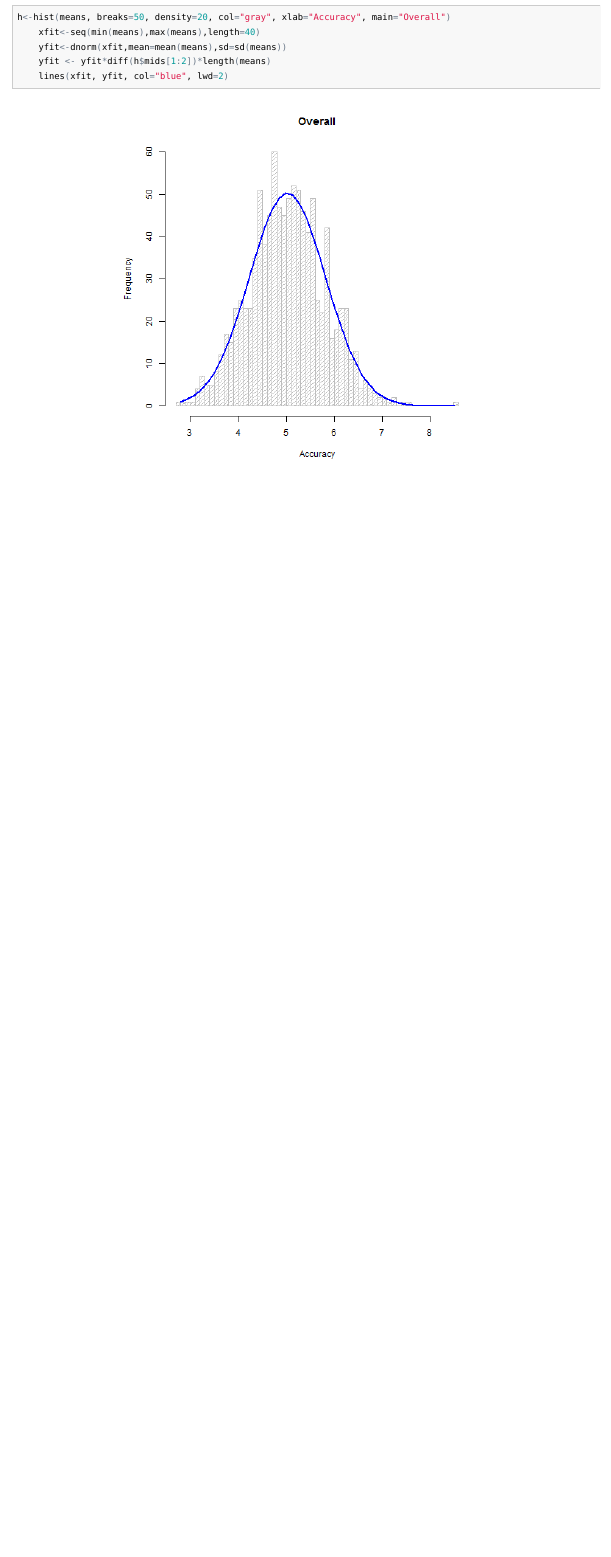
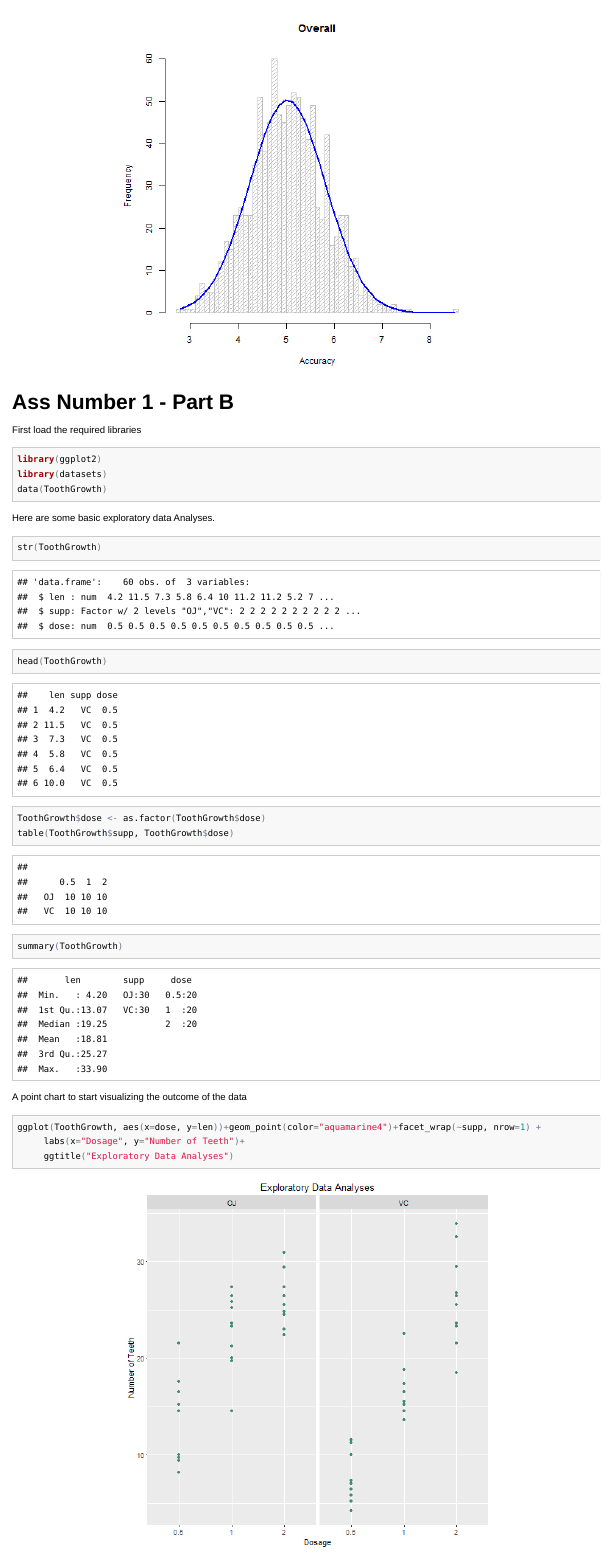
Before and after one commit to mhughes72/DS---Statistical-Inference---Ass01, an R Markdown document (knitrExam.rmd): the page in a window 1100 px wide, from 1090 px down before the commit and from 1220 px down after it. The pictures show the output file knitrExam.html that the author committed with the source, opened offline.

Commit message:
2nd commit

````diff
--- a/knitrExam.rmd
+++ b/knitrExam.rmd
@@ -61,3 +61,28 @@ h<-hist(means, breaks=50, density=20, col="gray", xlab="Accuracy", main="Overall
     yfit <- yfit*diff(h$mids[1:2])*length(means)
     lines(xfit, yfit, col="blue", lwd=2)
 ```
+
+
+# Statistical Inference Assignment - Part B
+
+First load the required libraries
+```{r}
+library(ggplot2)
+library(datasets)
+data(ToothGrowth)
+```
+
+Here are some basic exploratory data Analyses.
+```{r}
+str(ToothGrowth)
+head(ToothGrowth)
+ToothGrowth$dose <- as.factor(ToothGrowth$dose)
+table(ToothGrowth$supp, ToothGrowth$dose)
+summary(ToothGrowth)
+```
+
+A point chart to start visualizing the outcome of the data
+```{r}
+ggplot(ToothGrowth, aes(x=dose, y=len))+geom_point(color="aquamarine4")+facet_wrap(~supp, nrow=1) +
+     labs(x="Dosage", y="Number of Teeth")+
+     ggtitle("Exploratory Data Analyses")
````
Also changed, not shown: figure/unnamed-chunk-10-1.png (added), figure/unnamed-chunk-9-1.png (added), knitrExam.html, knitrExam.md, knitrExam.rmd (17 more changed lines).
